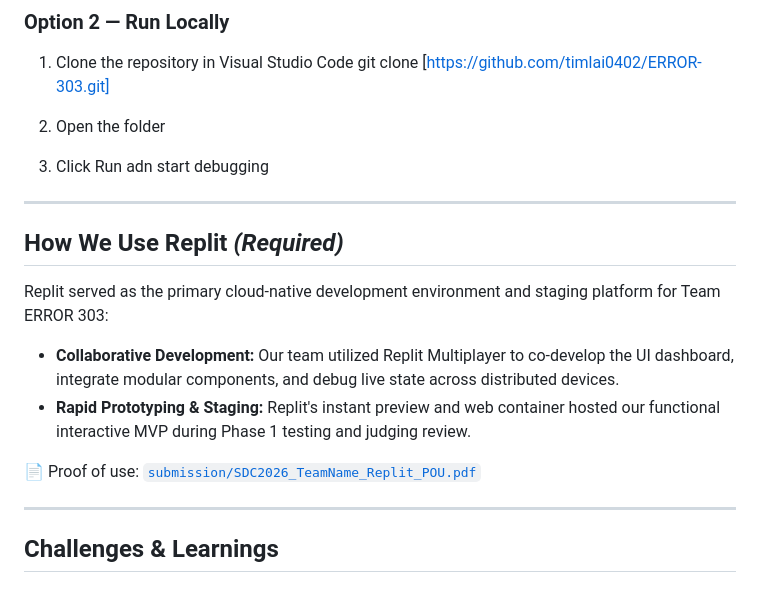
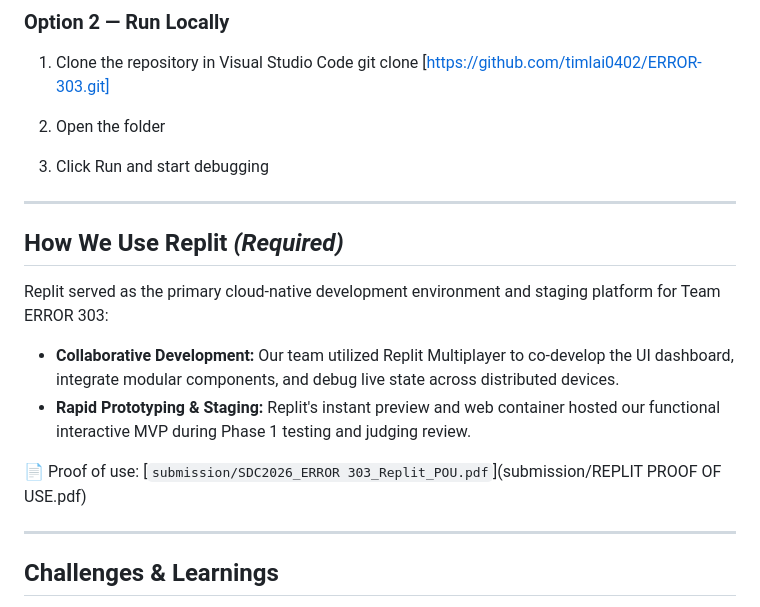
Before and after one commit to timlai0402/ERROR-303, a Markdown page: README.md, the part around one of its changes. Drawn GitHub-style.

```diff
--- a/README.md
+++ b/README.md
@@ -127,7 +120,7 @@ git clone [https://github.com/timlai0402/ERROR-303.git]
 
 2. Open the folder
 
-3. Click Run adn start debugging
+3. Click Run and start debugging
 
 
 ---
@@ -139,7 +132,7 @@ Replit served as the primary cloud-native development environment and staging pl
 - **Collaborative Development:** Our team utilized Replit Multiplayer to co-develop the UI dashboard, integrate modular components, and debug live state across distributed devices.
 - **Rapid Prototyping & Staging:** Replit's instant preview and web container hosted our functional interactive MVP during Phase 1 testing and judging review.
 
-📄 Proof of use: [`submission/SDC2026_TeamName_Replit_POU.pdf`](submission/SDC2026_TeamName_Replit_POU.pdf)
+📄 Proof of use: [`submission/SDC2026_ERROR 303_Replit_POU.pdf`](submission/REPLIT PROOF OF USE.pdf)
 
 ---
 
```
Also changed, not shown: other parts of README.md (+13 -20 lines).
